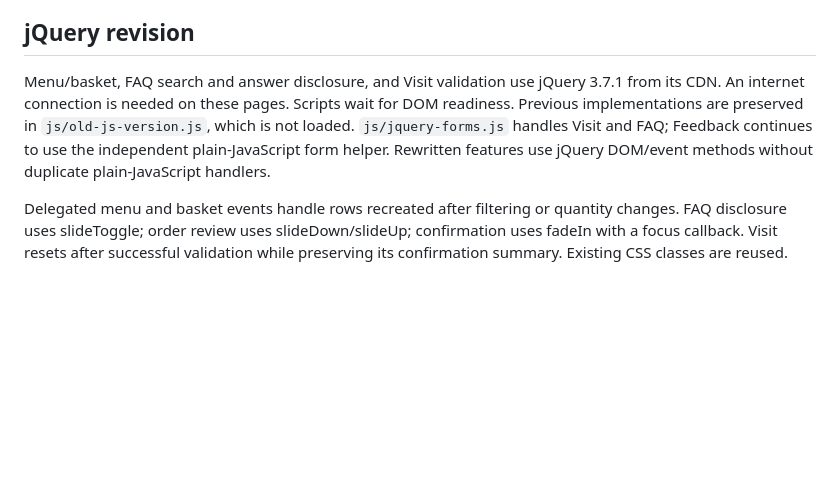
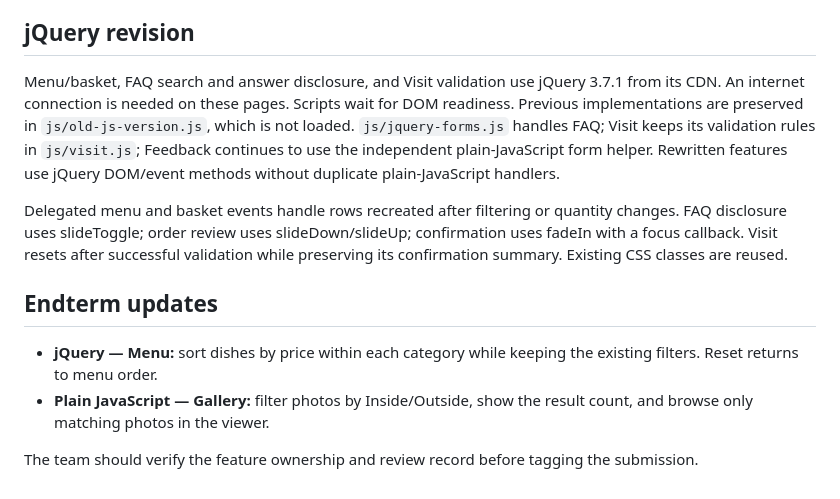
Before and after one commit to Jasulankoishy/istanbul-restaurant-web, a Markdown page: README.md, the part around the change. Rendered like a GitHub page; blank space fills up the shorter version.

Commit message:
Document Endterm features

```diff
--- a/README.md
+++ b/README.md
@@ -67,6 +67,14 @@ Before submission, review the target repository and its existing midterm tag. Cr
 
 ## jQuery revision
 
-Menu/basket, FAQ search and answer disclosure, and Visit validation use jQuery 3.7.1 from its CDN. An internet connection is needed on these pages. Scripts wait for DOM readiness. Previous implementations are preserved in `js/old-js-version.js`, which is not loaded. `js/jquery-forms.js` handles Visit and FAQ; Feedback continues to use the independent plain-JavaScript form helper. Rewritten features use jQuery DOM/event methods without duplicate plain-JavaScript handlers.
+Menu/basket, FAQ search and answer disclosure, and Visit validation use jQuery 3.7.1 from its CDN. An internet connection is needed on these pages. Scripts wait for DOM readiness. Previous implementations are preserved in `js/old-js-version.js`, which is not loaded. `js/jquery-forms.js` handles FAQ; Visit keeps its validation rules in `js/visit.js`; Feedback continues to use the independent plain-JavaScript form helper. Rewritten features use jQuery DOM/event methods without duplicate plain-JavaScript handlers.
 
 Delegated menu and basket events handle rows recreated after filtering or quantity changes. FAQ disclosure uses slideToggle; order review uses slideDown/slideUp; confirmation uses fadeIn with a focus callback. Visit resets after successful validation while preserving its confirmation summary. Existing CSS classes are reused.
+
+
+## Endterm updates
+
+- **jQuery — Menu:** sort dishes by price within each category while keeping the existing filters. Reset returns to menu order.
+- **Plain JavaScript — Gallery:** filter photos by Inside/Outside, show the result count, and browse only matching photos in the viewer.
+
+The team should verify the feature ownership and review record before tagging the submission.
```
